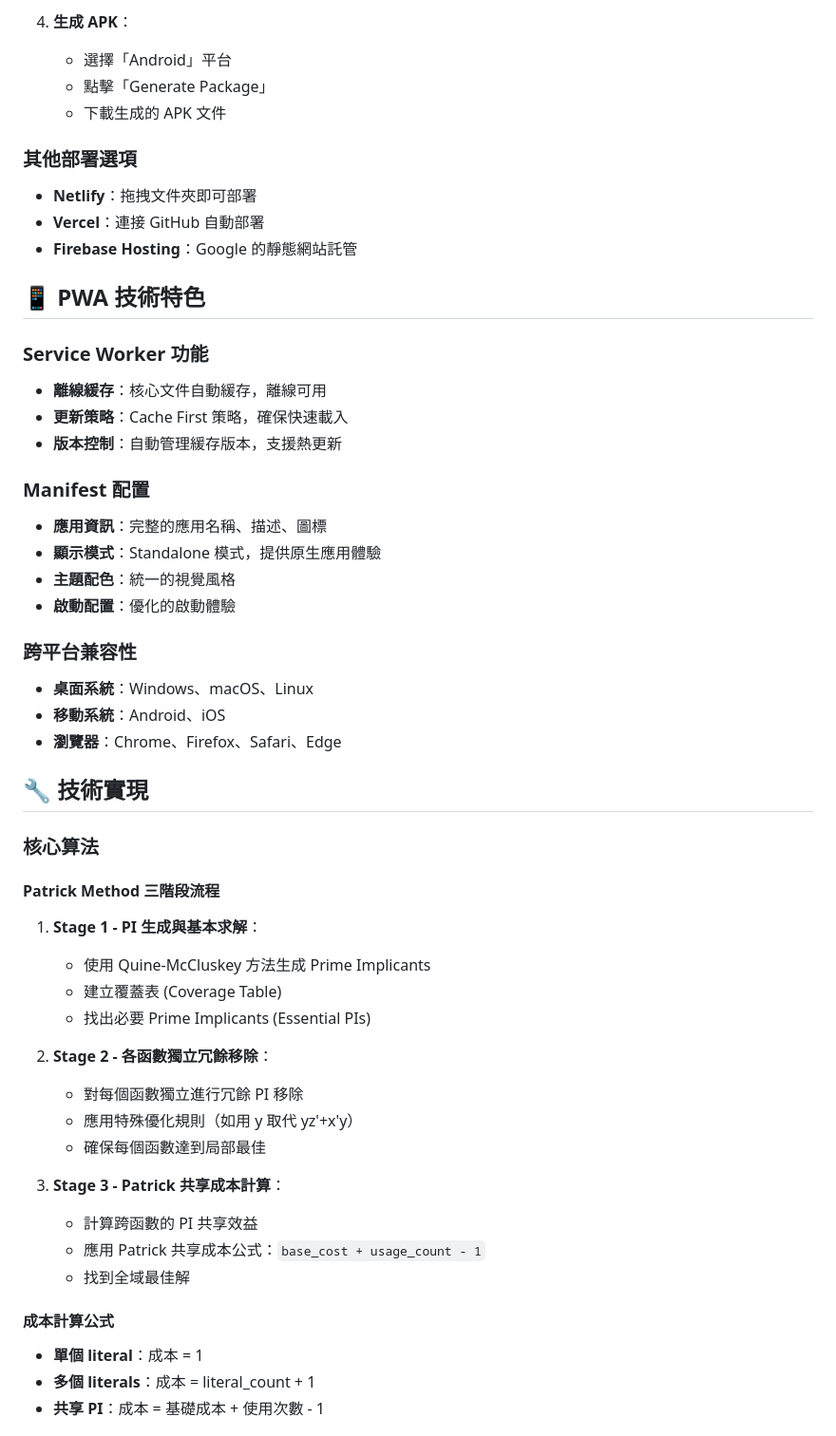
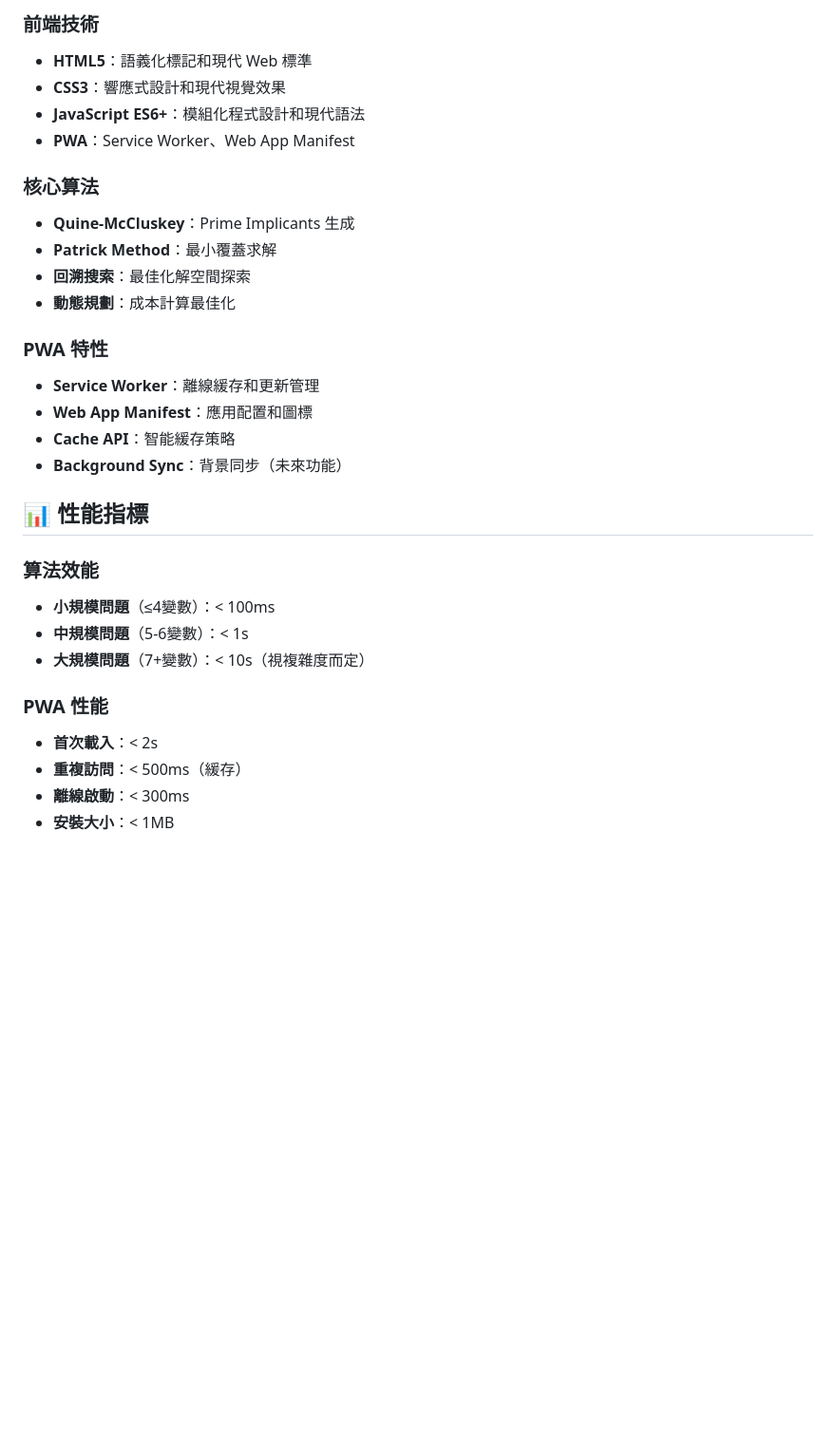
Before and after one commit to Bigsticktw/boolean-function-minimizer, a Markdown page: README.md, the part around one of its changes. Shown at 95% size. Rendered like a GitHub page; blank space fills up the shorter version.

```diff
--- a/README.md
+++ b/README.md
@@ -181,53 +179,31 @@ F2 = x'y + xy'
-4. **生成 APK**：
-   - 選擇「Android」平台
-   - 點擊「Generate Package」
-   - 下載生成的 APK 文件
-
-### 其他部署選項
-- **Netlify**：拖拽文件夾即可部署
-- **Vercel**：連接 GitHub 自動部署
-- **Firebase Hosting**：Google 的靜態網站託管
-
-## 📱 PWA 技術特色
-
-### Service Worker 功能
-- **離線緩存**：核心文件自動緩存，離線可用
-- **更新策略**：Cache First 策略，確保快速載入
-- **版本控制**：自動管理緩存版本，支援熱更新
-
-### Manifest 配置
-- **應用資訊**：完整的應用名稱、描述、圖標
-- **顯示模式**：Standalone 模式，提供原生應用體驗
-- **主題配色**：統一的視覺風格
-- **啟動配置**：優化的啟動體驗
-
-### 跨平台兼容性
-- **桌面系統**：Windows、macOS、Linux
-- **移動系統**：Android、iOS
-- **瀏覽器**：Chrome、Firefox、Safari、Edge
-
-## 🔧 技術實現
+### 前端技術
+- **HTML5**：語義化標記和現代 Web 標準
+- **CSS3**：響應式設計和現代視覺效果
+- **JavaScript ES6+**：模組化程式設計和現代語法
+- **PWA**：Service Worker、Web App Manifest
 
 ### 核心算法
+- **Quine-McCluskey**：Prime Implicants 生成
+- **Patrick Method**：最小覆蓋求解
+- **回溯搜索**：最佳化解空間探索
+- **動態規劃**：成本計算最佳化
 
-#### Patrick Method 三階段流程
-1. **Stage 1 - PI 生成與基本求解**：
-   - 使用 Quine-McCluskey 方法生成 Prime Implicants
-   - 建立覆蓋表 (Coverage Table)
-   - 找出必要 Prime Implicants (Essential PIs)
+### PWA 特性
+- **Service Worker**：離線緩存和更新管理
+- **Web App Manifest**：應用配置和圖標
+- **Cache API**：智能緩存策略
+- **Background Sync**：背景同步（未來功能）
 
-2. **Stage 2 - 各函數獨立冗餘移除**：
-   - 對每個函數獨立進行冗餘 PI 移除
-   - 應用特殊優化規則（如用 y 取代 yz'+x'y）
-   - 確保每個函數達到局部最佳
+## 📊 性能指標
 
-3. **Stage 3 - Patrick 共享成本計算**：
-   - 計算跨函數的 PI 共享效益
-   - 應用 Patrick 共享成本公式：`base_cost + usage_count - 1`
-   - 找到全域最佳解
+### 算法效能
+- **小規模問題**（≤4變數）：< 100ms
+- **中規模問題**（5-6變數）：< 1s
+- **大規模問題**（7+變數）：< 10s（視複雜度而定）
 
-#### 成本計算公式
-- **單個 literal**：成本 = 1
-- **多個 literals**：成本 = literal_count + 1
-- **共享 PI**：成本 = 基礎成本 + 使用次數 - 1
+### PWA 性能
+- **首次載入**：< 2s
+- **重複訪問**：< 500ms（緩存）
+- **離線啟動**：< 300ms
+- **安裝大小**：< 1MB
 
```
Also changed, not shown: other parts of README.md (+132 -238 lines).
